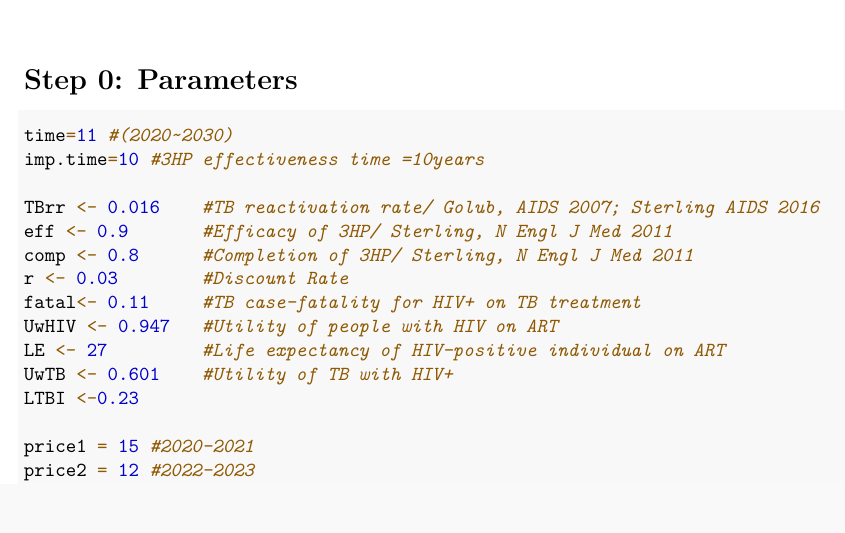
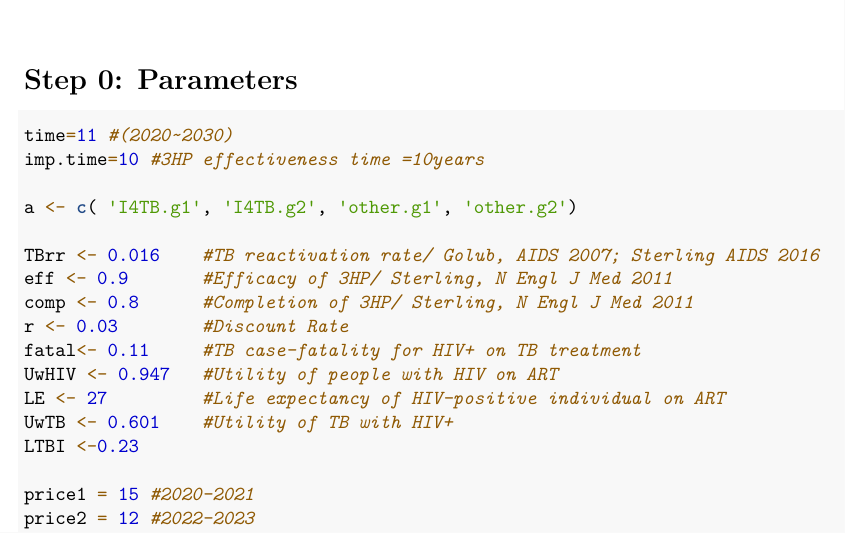
Before and after one commit to TB-Modeling/impaact4tb-tpt-3hp, an R Markdown document (r/i4tb_pop032920_sim.Rmd): part of page 1 of 40, cut so that both start at the same text. Rendered offline with R 4.5, knitr and Pandoc, then LaTeX, with nearby package versions; some code elsewhere in the file could not run offline.

Commit message:
Update i4tb_pop032920_sim.Rmd

````diff
--- a/r/i4tb_pop032920_sim.Rmd
+++ b/r/i4tb_pop032920_sim.Rmd
@@ -9,6 +9,8 @@ output: pdf_document
 ```{r step2a parameters}
 time=11 #(2020~2030)
 imp.time=10 #3HP effectiveness time =10years
+
+a <- c( 'I4TB.g1', 'I4TB.g2', 'other.g1', 'other.g2')
 
 TBrr <- 0.016    #TB reactivation rate/ Golub, AIDS 2007; Sterling AIDS 2016
 eff <- 0.9       #Efficacy of 3HP/ Sterling, N Engl J Med 2011
````
